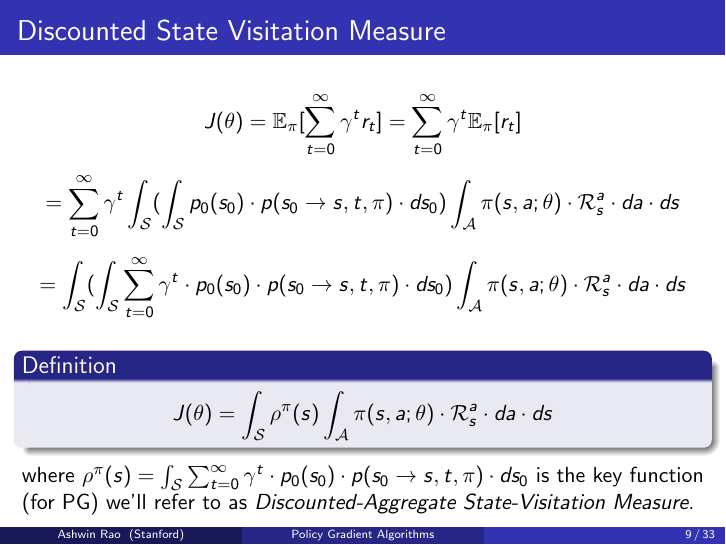
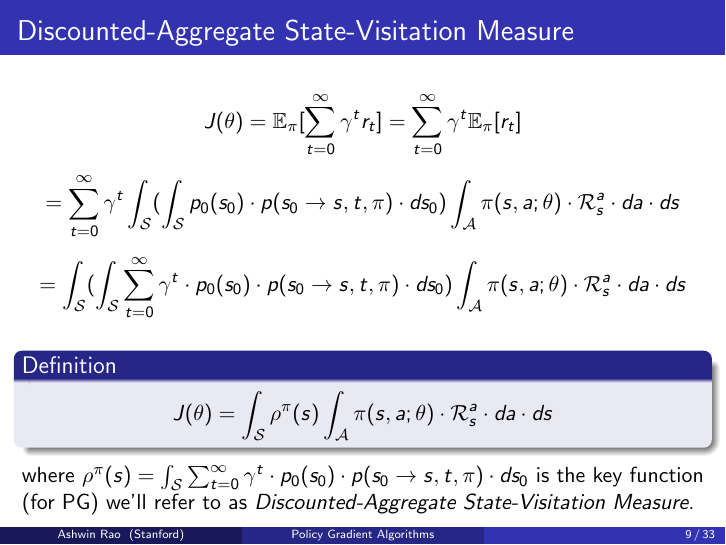
Before and after one commit to coverdrive/technical-documents, LaTeX slides (finance/cme241/PolicyGradient.tex): page 9 of 33. Compiled offline with pdfLaTeX.

Commit message:
small fix

```diff
--- a/finance/cme241/PolicyGradient.tex
+++ b/finance/cme241/PolicyGradient.tex
@@ -222,7 +222,7 @@ Also, $p(s \rightarrow s', t, \pi)$ will be a key function for us - it denotes t
 \end{frame}
 
 \begin{frame}
-\frametitle{Discounted State Visitation Measure}
+\frametitle{Discounted-Aggregate State-Visitation Measure}
 \pause
 $$J(\theta) = \mathbb{E}_{\pi}[\sum_{t=0}^\infty \gamma^t r_t] = \sum_{t=0}^\infty \gamma^t \mathbb{E}_{\pi}[r_t]$$
 \pause
```
Also changed, not shown: finance/cme241/PolicyGradient.pdf.
